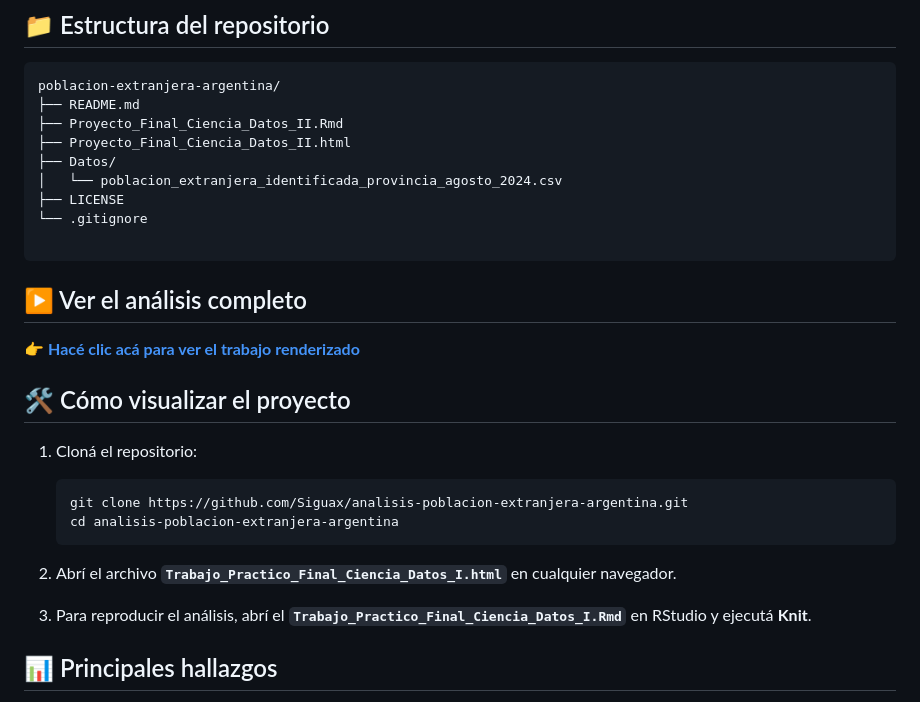
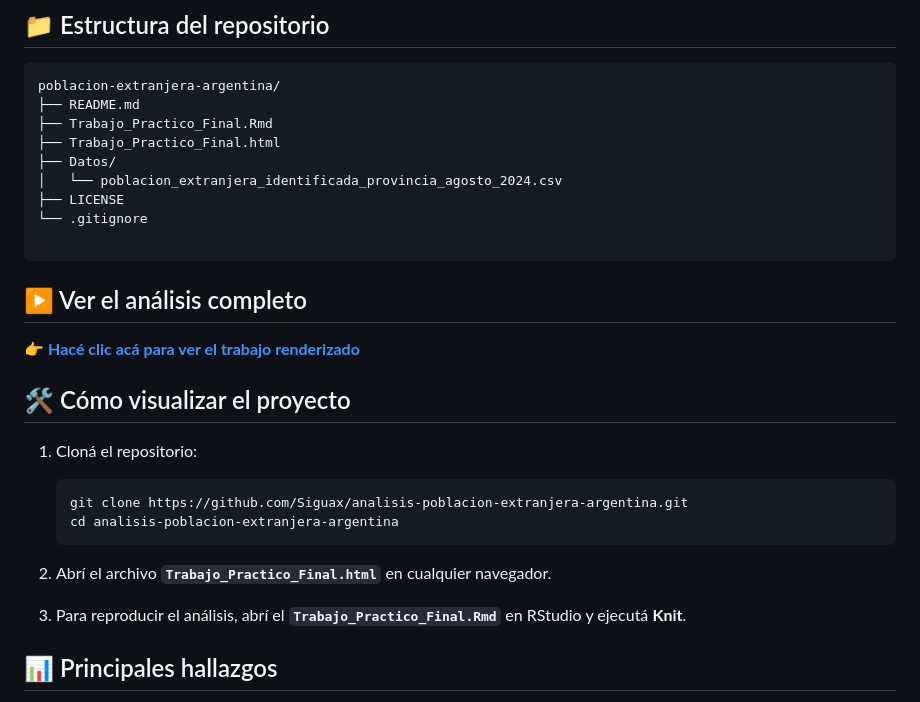
Before and after one commit to Siguax/analisis-poblacion-extranjera-argentina, a Markdown page: README.md, the part around one of its changes. Rendered like a GitHub page.

````diff
--- a/README.md
+++ b/README.md
@@ -45,8 +45,8 @@ Los datos provienen de **Datos.gob.ar**, cuyo organismo responsable es la **Dire
 ```text
 poblacion-extranjera-argentina/
 ├── README.md
-├── Proyecto_Final_Ciencia_Datos_II.Rmd
-├── Proyecto_Final_Ciencia_Datos_II.html
+├── Trabajo_Practico_Final.Rmd
+├── Trabajo_Practico_Final.html
 ├── Datos/
 │   └── poblacion_extranjera_identificada_provincia_agosto_2024.csv
 ├── LICENSE
@@ -66,8 +66,8 @@ poblacion-extranjera-argentina/
    cd analisis-poblacion-extranjera-argentina
    ```
 
-2. Abrí el archivo **`Trabajo_Practico_Final_Ciencia_Datos_I.html`** en cualquier navegador.
-3. Para reproducir el análisis, abrí el **`Trabajo_Practico_Final_Ciencia_Datos_I.Rmd`** en RStudio y ejecutá **Knit**.
+2. Abrí el archivo **`Trabajo_Practico_Final.html`** en cualquier navegador.
+3. Para reproducir el análisis, abrí el **`Trabajo_Practico_Final.Rmd`** en RStudio y ejecutá **Knit**.
 
 ## 📊 Principales hallazgos
 
````
Also changed, not shown: other parts of README.md (+2 -2 lines).
